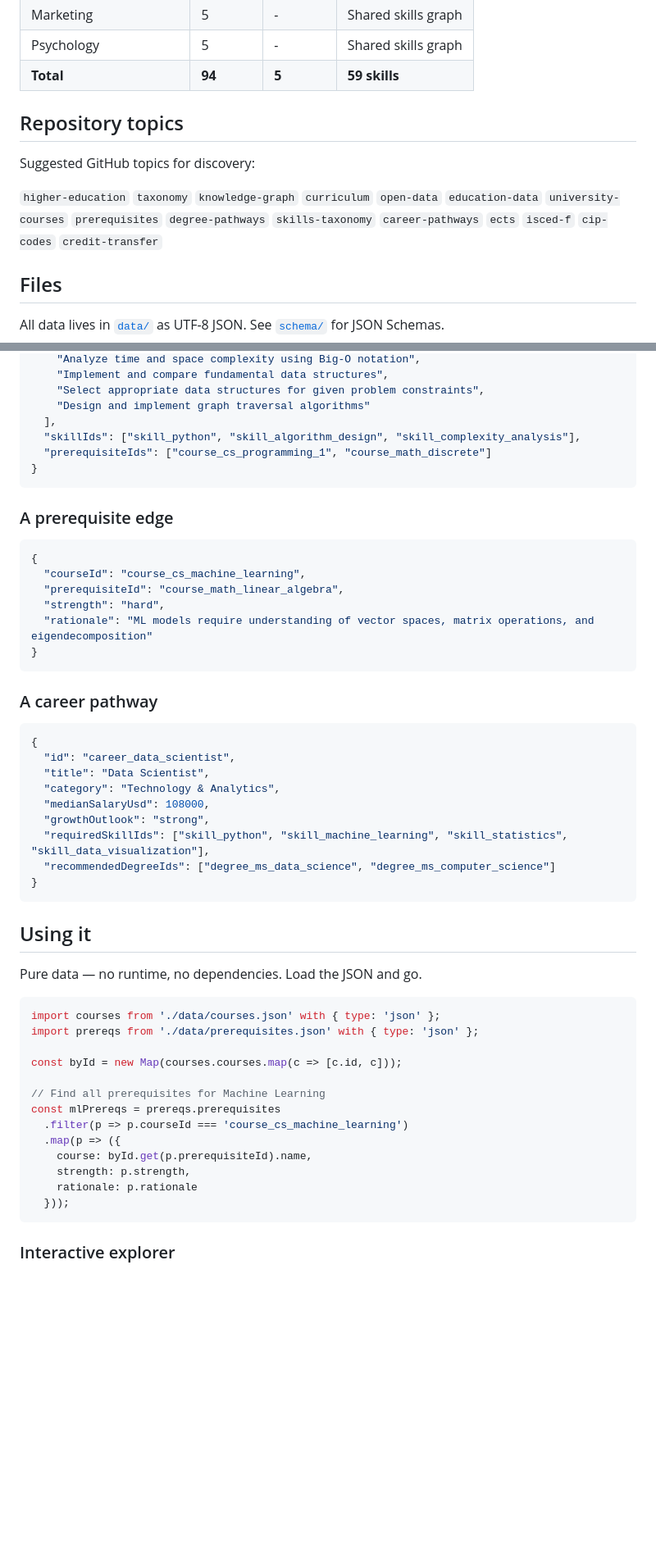
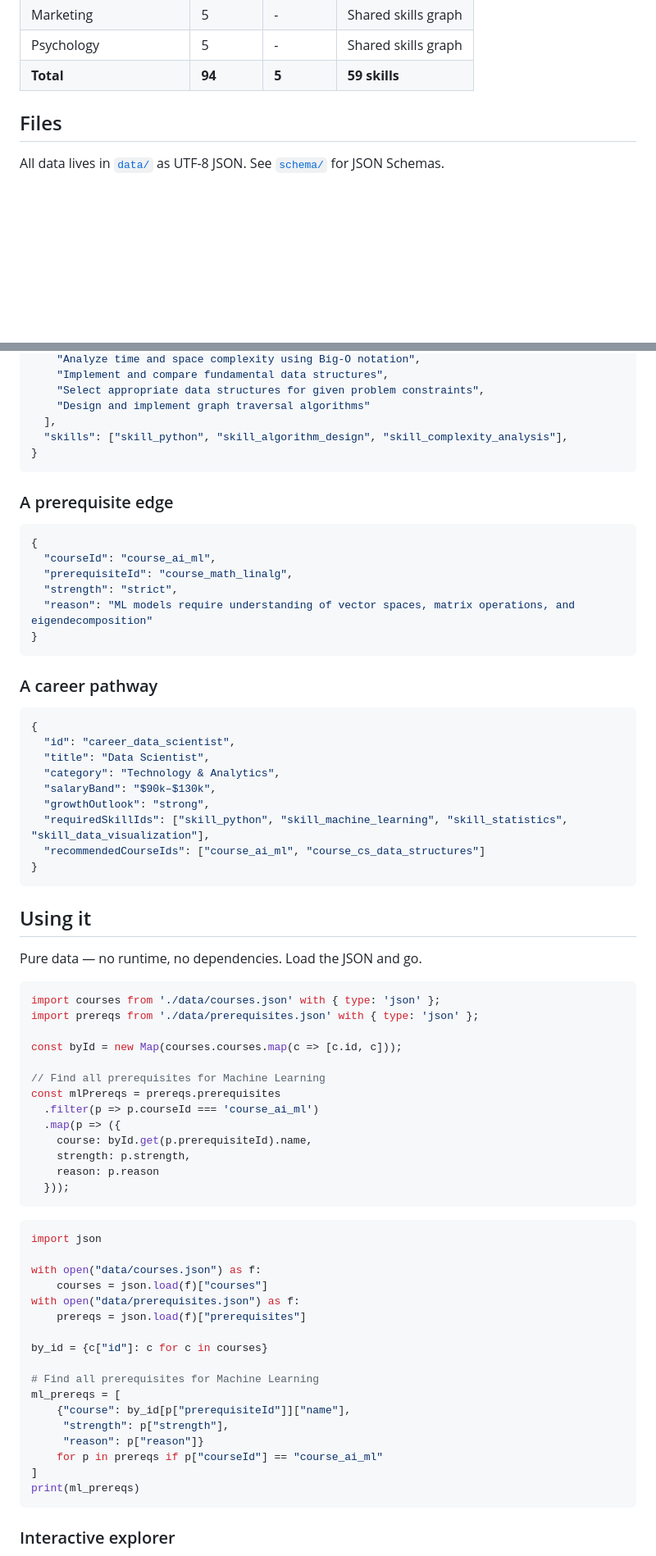
Before and after one commit to aclascollege/polymath, a Markdown page: README.md, 2 parts joined by grey strips. Shown at 82% size. Rendered like a GitHub page; blank space fills up the shorter version.

Commit message:
README: fix data examples to match real schema, v0.1→v1, remove internal memos, add Python example

````diff
--- a/README.md
+++ b/README.md
@@ -92,11 +91,6 @@ Every node is a university course, colored by discipline cluster. Every connecti
 | Psychology | 5 | - | Shared skills graph |
 | **Total** | **94** | **5** | **59 skills** |
 
-## Repository topics
-
-Suggested GitHub topics for discovery:
-
-`higher-education` `taxonomy` `knowledge-graph` `curriculum` `open-data` `education-data` `university-courses` `prerequisites` `degree-pathways` `skills-taxonomy` `career-pathways` `ects` `isced-f` `cip-codes` `credit-transfer`
 
 ## Files
 
@@ -133,8 +127,7 @@ All data lives in [`data/`](data/) as UTF-8 JSON. See [`schema/`](schema/) for J
     "Select appropriate data structures for given problem constraints",
     "Design and implement graph traversal algorithms"
   ],
-  "skillIds": ["skill_python", "skill_algorithm_design", "skill_complexity_analysis"],
-  "prerequisiteIds": ["course_cs_programming_1", "course_math_discrete"]
+  "skills": ["skill_python", "skill_algorithm_design", "skill_complexity_analysis"],
 }
 ```
 
@@ -142,10 +135,10 @@ All data lives in [`data/`](data/) as UTF-8 JSON. See [`schema/`](schema/) for J
 
 ```json
 {
-  "courseId": "course_cs_machine_learning",
-  "prerequisiteId": "course_math_linear_algebra",
-  "strength": "hard",
-  "rationale": "ML models require understanding of vector spaces, matrix operations, and eigendecomposition"
+  "courseId": "course_ai_ml",
+  "prerequisiteId": "course_math_linalg",
+  "strength": "strict",
+  "reason": "ML models require understanding of vector spaces, matrix operations, and eigendecomposition"
 }
 ```
 
@@ -156,10 +149,10 @@ All data lives in [`data/`](data/) as UTF-8 JSON. See [`schema/`](schema/) for J
   "id": "career_data_scientist",
   "title": "Data Scientist",
   "category": "Technology & Analytics",
-  "medianSalaryUsd": 108000,
+  "salaryBand": "$90k–$130k",
   "growthOutlook": "strong",
   "requiredSkillIds": ["skill_python", "skill_machine_learning", "skill_statistics", "skill_data_visualization"],
-  "recommendedDegreeIds": ["degree_ms_data_science", "degree_ms_computer_science"]
+  "recommendedCourseIds": ["course_ai_ml", "course_cs_data_structures"]
 }
 ```
 
@@ -175,12 +168,32 @@ const byId = new Map(courses.courses.map(c => [c.id, c]));
 
 // Find all prerequisites for Machine Learning
 const mlPrereqs = prereqs.prerequisites
-  .filter(p => p.courseId === 'course_cs_machine_learning')
+  .filter(p => p.courseId === 'course_ai_ml')
   .map(p => ({
     course: byId.get(p.prerequisiteId).name,
     strength: p.strength,
-    rationale: p.rationale
+    reason: p.reason
   }));
+```
+
+```python
+import json
+
+with open("data/courses.json") as f:
+    courses = json.load(f)["courses"]
+with open("data/prerequisites.json") as f:
+    prereqs = json.load(f)["prerequisites"]
+
+by_id = {c["id"]: c for c in courses}
+
+# Find all prerequisites for Machine Learning
+ml_prereqs = [
+    {"course": by_id[p["prerequisiteId"]]["name"],
+     "strength": p["strength"],
+     "reason": p["reason"]}
+    for p in prereqs if p["courseId"] == "course_ai_ml"
+]
+print(ml_prereqs)
 ```
 
 ### Interactive explorer
````
Also changed, not shown: other parts of README.md (+1 -2 lines).
